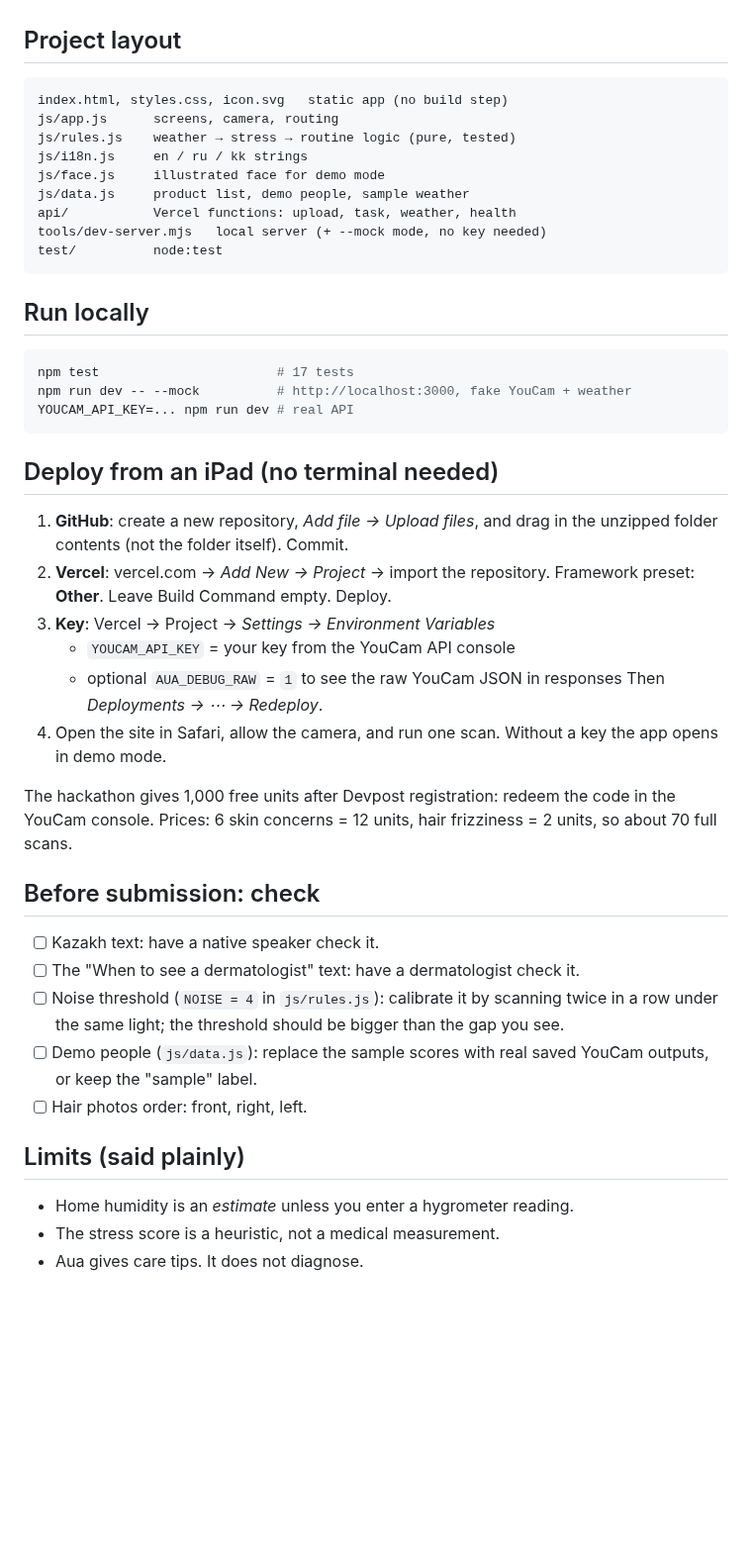
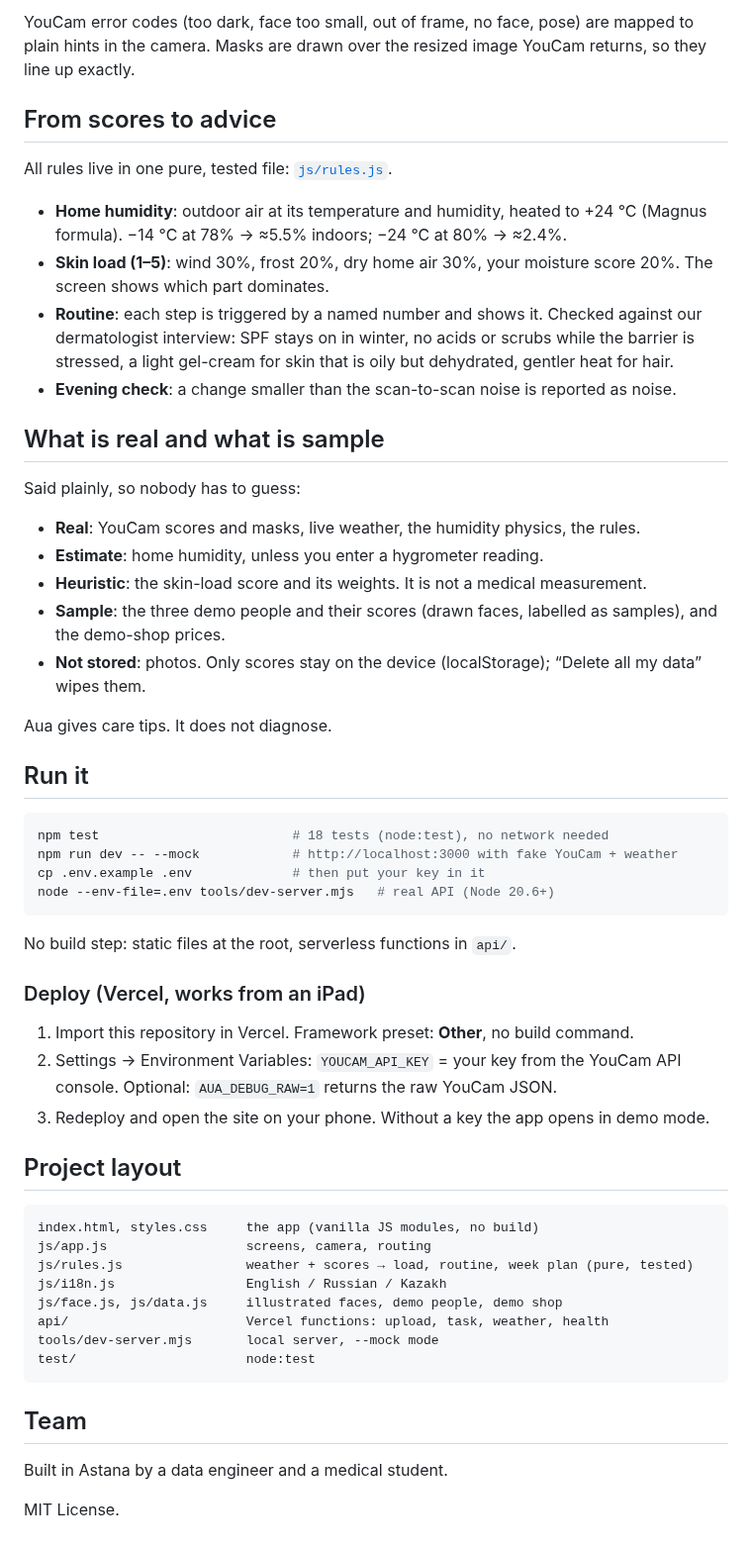
Before and after one commit to YerkegulAssaiyn/aua, a Markdown page: README.md, the part around one of its changes. Shown at 99% size. Rendered like a GitHub page; blank space fills up the shorter version.

````diff
--- a/README.md
+++ b/README.md
@@ -32,49 +63,58 @@ The API key stays on the server (`/api/*` serverless functions) and never reache
+YouCam error codes (too dark, face too small, out of frame, no face, pose) are mapped to plain hints in the camera. Masks are drawn over the resized image YouCam returns, so they line up exactly.
+
+## From scores to advice
+
+All rules live in one pure, tested file: [`js/rules.js`](js/rules.js).
+
+- **Home humidity**: outdoor air at its temperature and humidity, heated to +24 °C (Magnus formula). −14 °C at 78% → ≈5.5% indoors; −24 °C at 80% → ≈2.4%.
+- **Skin load (1–5)**: wind 30%, frost 20%, dry home air 30%, your moisture score 20%. The screen shows which part dominates.
+- **Routine**: each step is triggered by a named number and shows it. Checked against our dermatologist interview: SPF stays on in winter, no acids or scrubs while the barrier is stressed, a light gel-cream for skin that is oily but dehydrated, gentler heat for hair.
+- **Evening check**: a change smaller than the scan-to-scan noise is reported as noise.
+
+## What is real and what is sample
+
+Said plainly, so nobody has to guess:
+
+- **Real**: YouCam scores and masks, live weather, the humidity physics, the rules.
+- **Estimate**: home humidity, unless you enter a hygrometer reading.
+- **Heuristic**: the skin-load score and its weights. It is not a medical measurement.
+- **Sample**: the three demo people and their scores (drawn faces, labelled as samples), and the demo-shop prices.
+- **Not stored**: photos. Only scores stay on the device (localStorage); “Delete all my data” wipes them.
+
+Aua gives care tips. It does not diagnose.
+
+## Run it
+
+```bash
+npm test                         # 18 tests (node:test), no network needed
+npm run dev -- --mock            # http://localhost:3000 with fake YouCam + weather
+cp .env.example .env             # then put your key in it
+node --env-file=.env tools/dev-server.mjs   # real API (Node 20.6+)
+```
+
+No build step: static files at the root, serverless functions in `api/`.
+
+### Deploy (Vercel, works from an iPad)
+
+1. Import this repository in Vercel. Framework preset: **Other**, no build command.
+2. Settings → Environment Variables: `YOUCAM_API_KEY` = your key from the YouCam API console. Optional: `AUA_DEBUG_RAW=1` returns the raw YouCam JSON.
+3. Redeploy and open the site on your phone. Without a key the app opens in demo mode.
 
 ## Project layout
 
 ```
-index.html, styles.css, icon.svg   static app (no build step)
-js/app.js      screens, camera, routing
-js/rules.js    weather → stress → routine logic (pure, tested)
-js/i18n.js     en / ru / kk strings
-js/face.js     illustrated face for demo mode
-js/data.js     product list, demo people, sample weather
-api/           Vercel functions: upload, task, weather, health
-tools/dev-server.mjs   local server (+ --mock mode, no key needed)
-test/          node:test
+index.html, styles.css     the app (vanilla JS modules, no build)
+js/app.js                  screens, camera, routing
+js/rules.js                weather + scores → load, routine, week plan (pure, tested)
+js/i18n.js                 English / Russian / Kazakh
+js/face.js, js/data.js     illustrated faces, demo people, demo shop
+api/                       Vercel functions: upload, task, weather, health
+tools/dev-server.mjs       local server, --mock mode
+test/                      node:test
 ```
 
-## Run locally
+## Team
 
-```bash
-npm test                       # 17 tests
-npm run dev -- --mock          # http://localhost:3000, fake YouCam + weather
-YOUCAM_API_KEY=... npm run dev # real API
-```
+Built in Astana by a data engineer and a medical student.
 
-## Deploy from an iPad (no terminal needed)
-
-1. **GitHub**: create a new repository, *Add file → Upload files*, and drag in the unzipped folder contents (not the folder itself). Commit.
-2. **Vercel**: vercel.com → *Add New → Project* → import the repository. Framework preset: **Other**. Leave Build Command empty. Deploy.
-3. **Key**: Vercel → Project → *Settings → Environment Variables*
-   - `YOUCAM_API_KEY` = your key from the YouCam API console
-   - optional `AUA_DEBUG_RAW` = `1` to see the raw YouCam JSON in responses
-   Then *Deployments → ⋯ → Redeploy*.
-4. Open the site in Safari, allow the camera, and run one scan. Without a key the app opens in demo mode.
-
-The hackathon gives 1,000 free units after Devpost registration: redeem the code in the YouCam console.
-Prices: 6 skin concerns = 12 units, hair frizziness = 2 units, so about 70 full scans.
-
-## Before submission: check
-
-- [ ] Kazakh text: have a native speaker check it.
-- [ ] The "When to see a dermatologist" text: have a dermatologist check it.
-- [ ] Noise threshold (`NOISE = 4` in `js/rules.js`): calibrate it by scanning twice in a row under the same light; the threshold should be bigger than the gap you see.
-- [ ] Demo people (`js/data.js`): replace the sample scores with real saved YouCam outputs, or keep the "sample" label.
-- [ ] Hair photos order: front, right, left.
-
-## Limits (said plainly)
-
-- Home humidity is an *estimate* unless you enter a hygrometer reading.
-- The stress score is a heuristic, not a medical measurement.
-- Aua gives care tips. It does not diagnose.
+MIT License.
````
Also changed, not shown: other parts of README.md (+50 -19 lines), docs/hero.png (added), 2 other files.
